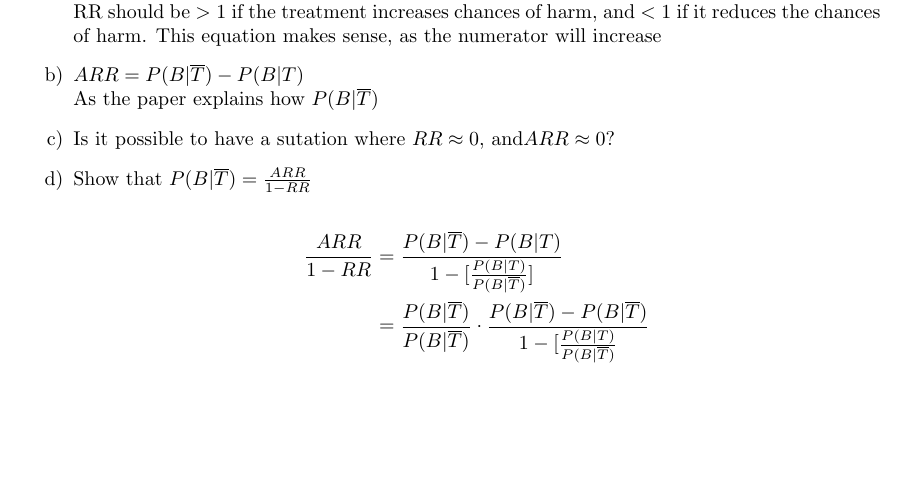
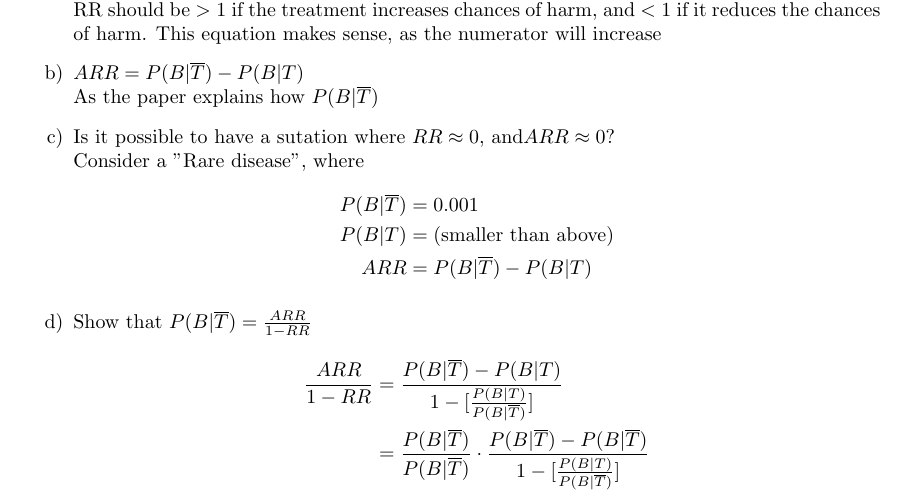
Before and after one commit to MSWS/MATH-341, a LaTeX problem sheet (HW3/HW3.tex): part of the page, cut so that both start at the same text, the shorter picture padded with empty space. Compiled offline with pdfLaTeX.

Commit message:
Update formatting

```diff
--- a/HW3/HW3.tex
+++ b/HW3/HW3.tex
@@ -21,11 +21,49 @@ Measuring effectiveness of a treatment.
     This equation makes sense, as the numerator will increase
     \item \(ARR = P(B \vert \overline{T}) - P(B \vert T)\) \\
     As the paper explains how \(P(B \vert \overline{T})\)
-    \item Is it possible to have a sutation where \(RR \approx 0 \text{, and} ARR \approx 0\)?
-    \item Show that \(P(B \vert \overline{T}) = \frac{ARR}{1-RR}\) \\
+    \item Is it possible to have a sutation where \(RR \approx 0 \text{, and} ARR \approx 0\)? \\
+    Consider a "Rare disease", where
     \begin{align*}
-        \frac{ARR}{1-RR} &= \frac{P(B \vert \overline{T}) - P(B \vert T)}{1 - \lbrack \frac{P (B \vert T)}{P(B \vert \overline{T})} \rbrack} \\
-        &= \frac{P(B \vert \overline{T})}{P(B \vert \overline{T})} \cdot \frac{P(B \vert \overline{T}) - P(B \vert \overline{T})}{ 1 - \lbrack \frac{P (B \vert T)}{P (B \vert \overline{T})}}
+        P(B \vert \overline{T}) &= 0.001 \\
+        P(B \vert T) &= \text{(smaller than above)} \\
+        ARR &= P(B \vert \overline{T}) - P(B \vert T)
+    \end{align*}
+    \item Show that \(P(B \vert \overline{T}) = \frac{ARR}{1-RR}\)
+    \begin{align*}
+        \frac{
+            ARR
+        }{
+            1-RR
+        } &=
+        \frac{
+            P(B \vert \overline{T}) - P(B \vert T)
+        }
+        {
+            1 - \lbrack
+                \frac{
+                    P (B \vert T)
+                }{
+                    P(B \vert \overline{T})
+                } \rbrack
+        } \\
+        &=
+        \frac{
+            P(B \vert \overline{T})
+        }
+        {
+            P(B \vert \overline{T})
+        } \cdot
+        \frac{
+            P(B \vert \overline{T}) - P(B \vert \overline{T})
+        }
+        {
+            1 - \lbrack \frac{
+                P (B \vert T)
+                }
+                {
+                    P (B \vert \overline{T})
+                } \rbrack
+        }
     \end{align*}
 \end{enumerate}
 
```
Also changed, not shown: HW3/HW3.pdf.
